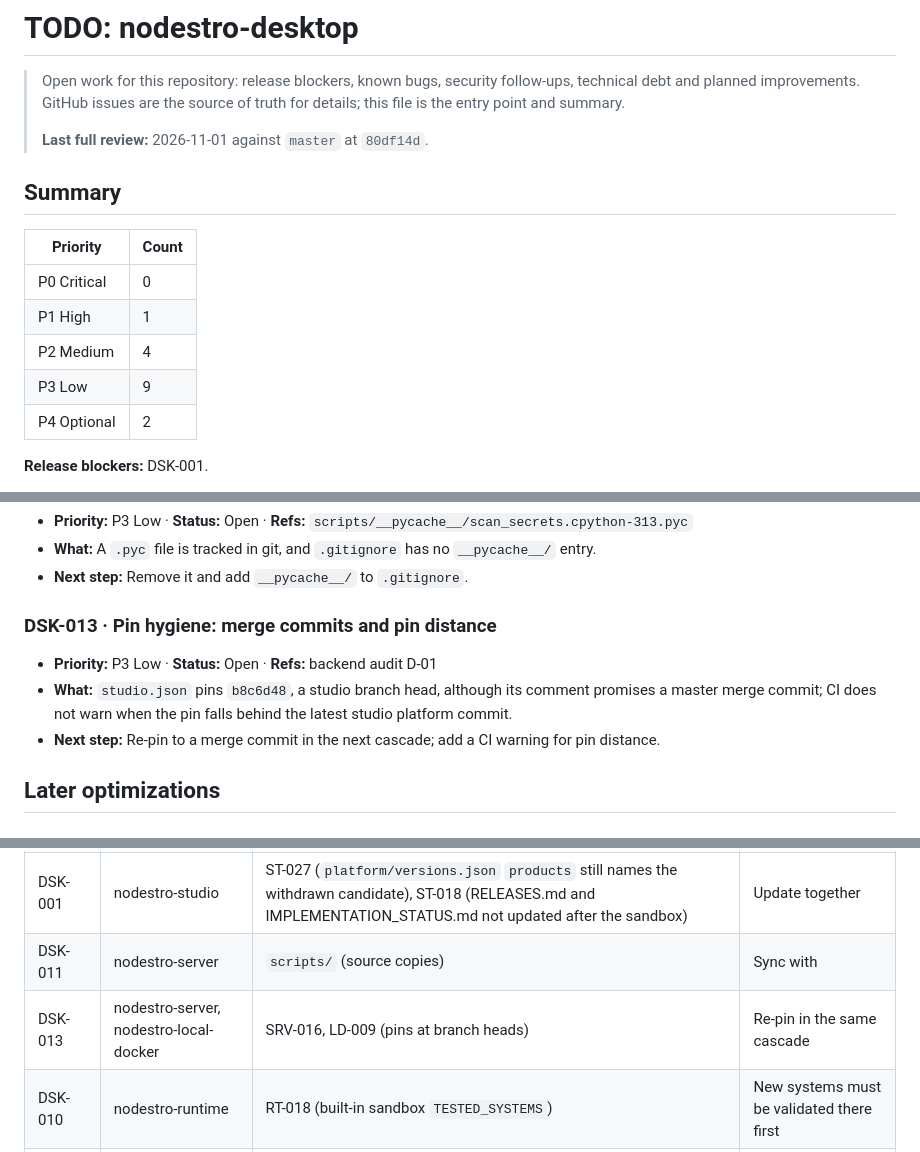
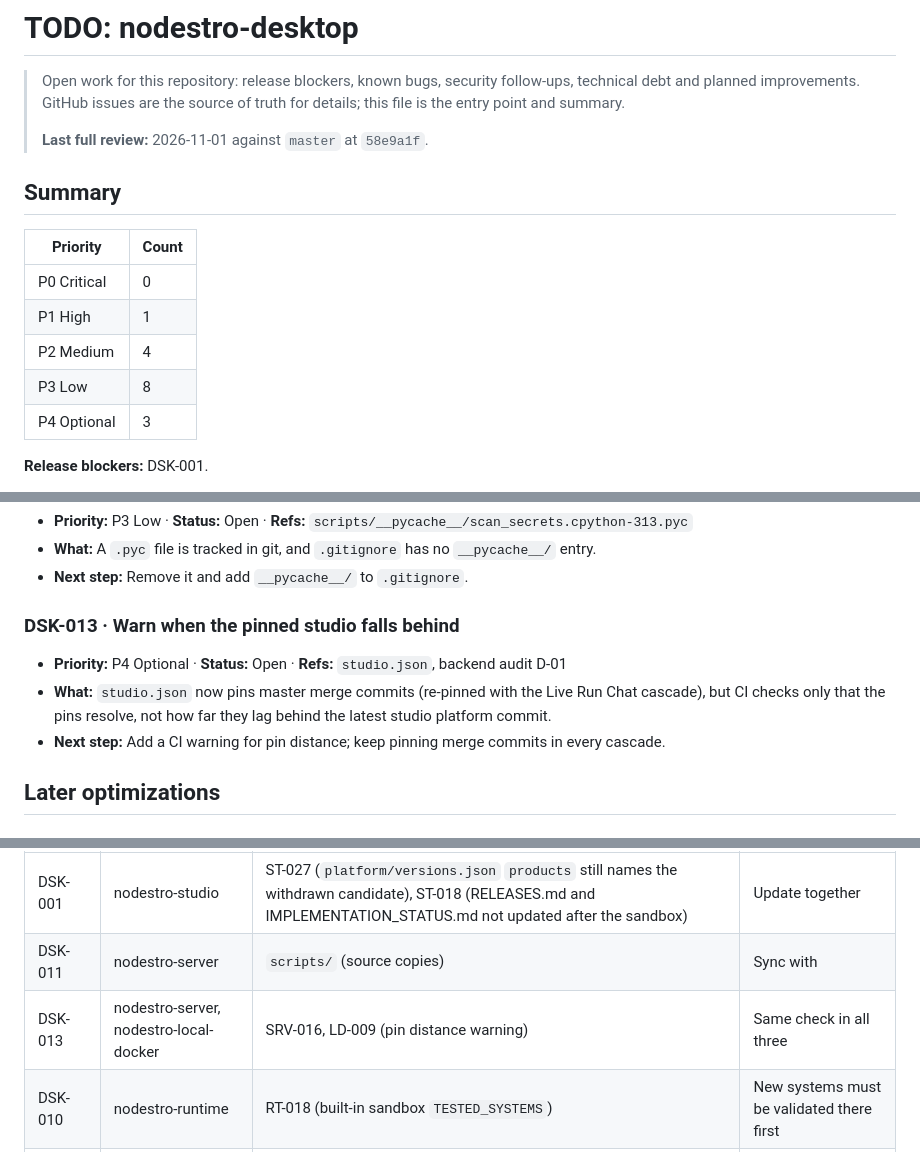
Before and after one commit to peterkarlhuber/nodestro-desktop, a Markdown page: docs/TODO.md, 3 parts joined by grey strips. Rendered like a GitHub page.

Commit message:
docs: update pin hygiene item after the Live Run Chat re-pin
The studio pins now point at master merge commits; what remains is a CI
warning for pin distance.

Co-Authored-By: Claude Opus 5.5 <noreply@anthropic.com>
Claude-Session: https://claude.ai/code/session_011tY7TDuJRXipKcN4hE1VCG

```diff
--- a/docs/TODO.md
+++ b/docs/TODO.md
@@ -3,7 +3,7 @@
 > Open work for this repository: release blockers, known bugs, security follow-ups, technical debt and planned improvements.
 > GitHub issues are the source of truth for details; this file is the entry point and summary.
 >
-> **Last full review:** 2026-11-01 against `master` at `80df14d`.
+> **Last full review:** 2026-11-01 against `master` at `58e9a1f`.
 
 ## Summary
 
@@ -12,8 +12,8 @@
 | P0 Critical | 0 |
 | P1 High | 1 |
 | P2 Medium | 4 |
-| P3 Low | 9 |
-| P4 Optional | 2 |
+| P3 Low | 8 |
+| P4 Optional | 3 |
 
 **Release blockers:** DSK-001.
 
@@ -145,12 +145,12 @@ None known beyond DSK-001 and DSK-002.
 - **What:** A `.pyc` file is tracked in git, and `.gitignore` has no `__pycache__/` entry.
 - **Next step:** Remove it and add `__pycache__/` to `.gitignore`.
 
-### DSK-013 · Pin hygiene: merge commits and pin distance
+### DSK-013 · Warn when the pinned studio falls behind
 
-- **Priority:** P3 Low · **Status:** Open · **Refs:** backend audit D-01
-- **What:** `studio.json` pins `b8c6d48`, a studio branch head, although its comment promises a master merge commit;
-  CI does not warn when the pin falls behind the latest studio platform commit.
-- **Next step:** Re-pin to a merge commit in the next cascade; add a CI warning for pin distance.
+- **Priority:** P4 Optional · **Status:** Open · **Refs:** `studio.json`, backend audit D-01
+- **What:** `studio.json` now pins master merge commits (re-pinned with the Live Run Chat cascade), but CI checks only that
+  the pins resolve, not how far they lag behind the latest studio platform commit.
+- **Next step:** Add a CI warning for pin distance; keep pinning merge commits in every cascade.
 
 ## Later optimizations
 
@@ -184,7 +184,7 @@ None known beyond DSK-001 and DSK-002.
 |---|---|---|---|
 | DSK-001 | nodestro-studio | ST-027 (`platform/versions.json` `products` still names the withdrawn candidate), ST-018 (RELEASES.md and IMPLEMENTATION_STATUS.md not updated after the sandbox) | Update together |
 | DSK-011 | nodestro-server | `scripts/` (source copies) | Sync with |
-| DSK-013 | nodestro-server, nodestro-local-docker | SRV-016, LD-009 (pins at branch heads) | Re-pin in the same cascade |
+| DSK-013 | nodestro-server, nodestro-local-docker | SRV-016, LD-009 (pin distance warning) | Same check in all three |
 | DSK-010 | nodestro-runtime | RT-018 (built-in sandbox `TESTED_SYSTEMS`) | New systems must be validated there first |
 | DSK-002 | all component repositories | `NODESTRO_READ` CI change (runtime RT-029) | Same change everywhere |
 
```
